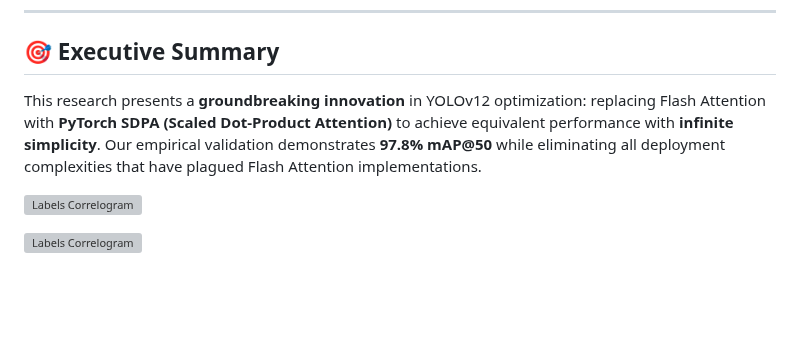
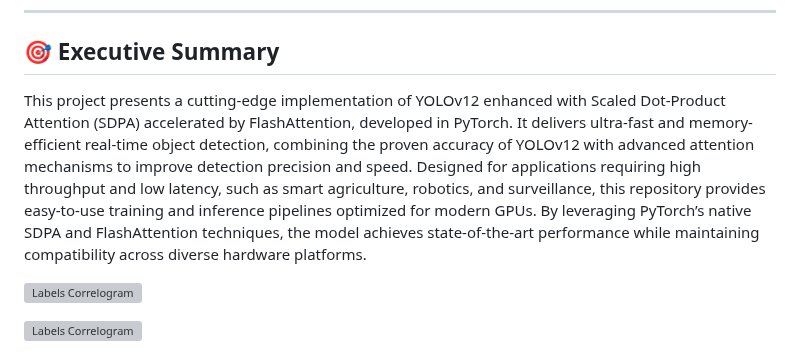
Before and after one commit to kennedy-kitoko/kennedy-kitoko-pytorch-sdpa-yolo-agriculture, a Markdown page: README.md, the part around the change. GitHub-like rendering; blank space fills up the shorter version; grey boxes are pictures that could not be loaded.

```diff
--- a/README.md
+++ b/README.md
@@ -17,7 +17,9 @@
 
 ## 🎯 Executive Summary
 
-This research presents a **groundbreaking innovation** in YOLOv12 optimization: replacing Flash Attention with **PyTorch SDPA (Scaled Dot-Product Attention)** to achieve equivalent performance with **infinite simplicity**. Our empirical validation demonstrates **97.8% mAP@50** while eliminating all deployment complexities that have plagued Flash Attention implementations.
+This project presents a cutting-edge implementation of YOLOv12 enhanced with Scaled Dot-Product Attention (SDPA) accelerated by FlashAttention, developed in PyTorch. It delivers ultra-fast and memory-efficient real-time object detection, combining the proven accuracy of YOLOv12 with advanced attention mechanisms to improve detection precision and speed. Designed for applications requiring high throughput and low latency, such as smart agriculture, robotics, and surveillance, this repository provides easy-to-use training and inference pipelines optimized for modern GPUs. By leveraging PyTorch’s native SDPA and FlashAttention techniques, the model achieves state-of-the-art performance while maintaining compatibility across diverse hardware platforms.
+
+
 
 
 ![Labels Correlogram](https://github.com/kennedy-kitoko/kennedy-kitoko-pytorch-sdpa-yolo-agriculture/blob/main/site.png)
```
